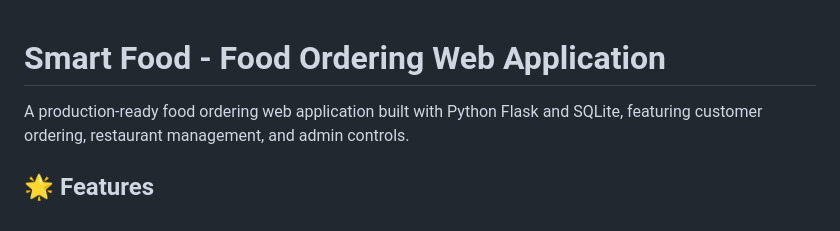
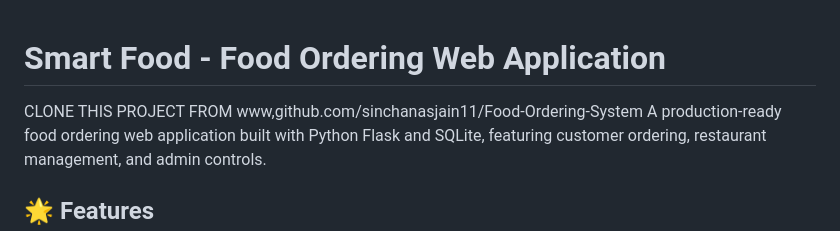
Before and after one commit to sinchanasjain11/Food-ordering-system, a Markdown page: README.md, the part around the change. Drawn GitHub-style.

```diff
--- a/README.md
+++ b/README.md
@@ -1,5 +1,6 @@
 # Smart Food - Food Ordering Web Application
-
+CLONE THIS PROJECT FROM
+www,github.com/sinchanasjain11/Food-Ordering-System
 A production-ready food ordering web application built with Python Flask and SQLite, featuring customer ordering, restaurant management, and admin controls.
 
 ## 🌟 Features
```
